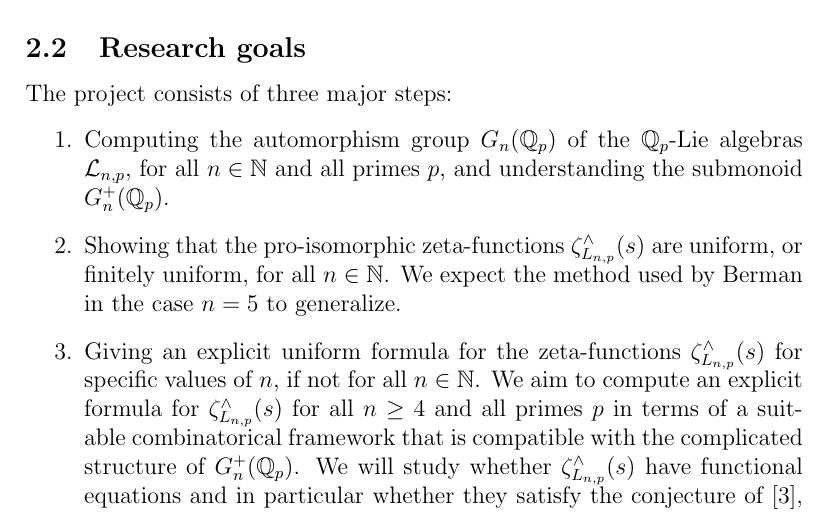
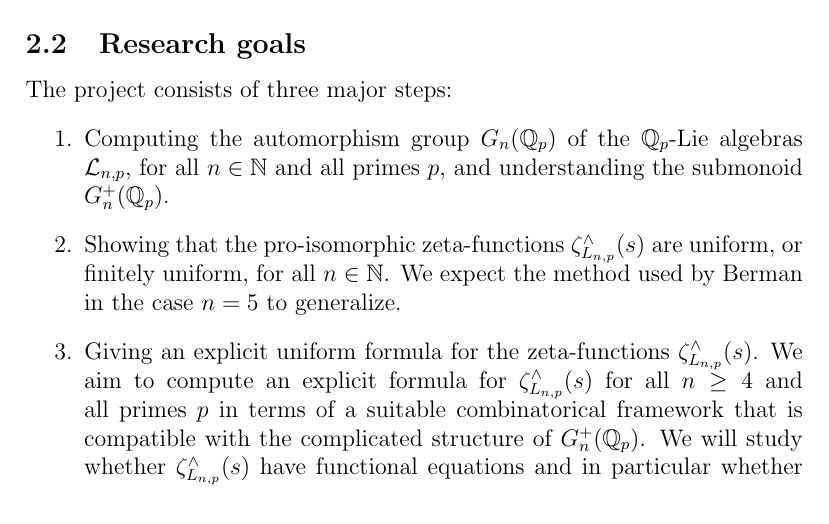
Before and after one commit to HaimL76/automorphisms, a LaTeX paper (proposal-long-review.tex): part of page 7 of 15, cut so that both start at the same text. Compiled offline with pdfLaTeX.

Commit message:
long 107

```diff
--- a/proposal-long-review.tex
+++ b/proposal-long-review.tex
@@ -140,7 +140,7 @@ Computing the automorphism group $G_{n}(\mathbb{Q}_{p})$ of the $\mathbb{Q}_p$-L
 \item
 Showing that the pro-isomorphic zeta-functions $\zeta_{L_{n,p}}^{\wedge}(s)$ are uniform, or finitely uniform, for all $n\in\mathbb{N}$. We expect the method used by Berman in the case $n=5$ to generalize.
 \item
-Giving an explicit uniform formula for the zeta-functions $\zeta_{L_{n,p}}^{\wedge}(s)$ for specific values of $n$, if not for all $n\in\mathbb{N}$.
+Giving an explicit uniform formula for the zeta-functions $\zeta_{L_{n,p}}^{\wedge}(s)$.
 We aim to compute an explicit formula for $\zeta_{L_{n,p}}^{\wedge}(s)$ for all $n \geq 4$ and all primes $p$ in terms of a suitable combinatorical framework that is compatible with the complicated structure of $G_{n}^{+}(\mathbb{Q}_p)$. We will study whether $\zeta_{L_{n,p}}^{\wedge}(s)$ have functional equations and in particular whether they satisfy the conjecture of \cite{BermanKlopschOnn}, which says that if $\zeta_{L,p}^{\wedge}(s)$ has functional equations and $L$ is graded, then the exponent $b$ in the symmetry factor must be the weight of a minimal grading of $L$. Note that $L_{n}$ is naturally graded by its lower central series, with minimal grading of weight $\sum_{i=1}^{n-1}{i(n-i)}$. In the event that we do not succeed in this task in general, we still expect to complete Berman's unfinished calculation in the case $n=5$. In this case, the combinatorics is just simple enough to handle directly, possibly with some assistance from a computer.
 \end{enumerate}
 
```
Also changed, not shown: proposal-long-review.pdf, 2 other files.
